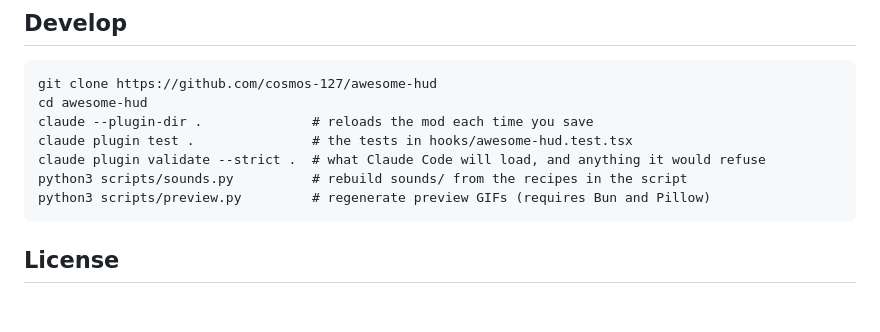
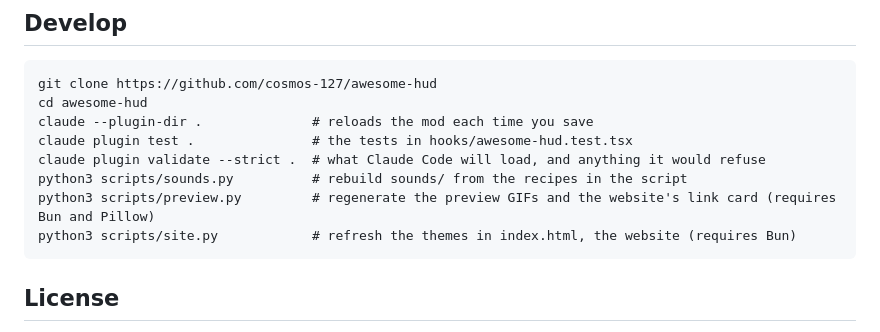
Before and after one commit to cosmos-127/awesome-hud, a Markdown page: README.md, the part around the change. Rendered like a GitHub page; blank space fills up the shorter version.

````diff
--- a/README.md
+++ b/README.md
@@ -159,7 +159,8 @@ claude --plugin-dir .              # reloads the mod each time you save
 claude plugin test .               # the tests in hooks/awesome-hud.test.tsx
 claude plugin validate --strict .  # what Claude Code will load, and anything it would refuse
 python3 scripts/sounds.py          # rebuild sounds/ from the recipes in the script
-python3 scripts/preview.py         # regenerate preview GIFs (requires Bun and Pillow)
+python3 scripts/preview.py         # regenerate the preview GIFs and the website's link card (requires Bun and Pillow)
+python3 scripts/site.py            # refresh the themes in index.html, the website (requires Bun)
 ```
 
 ## License
````
Also changed, not shown: assets/card.png (added), 5 other files.
